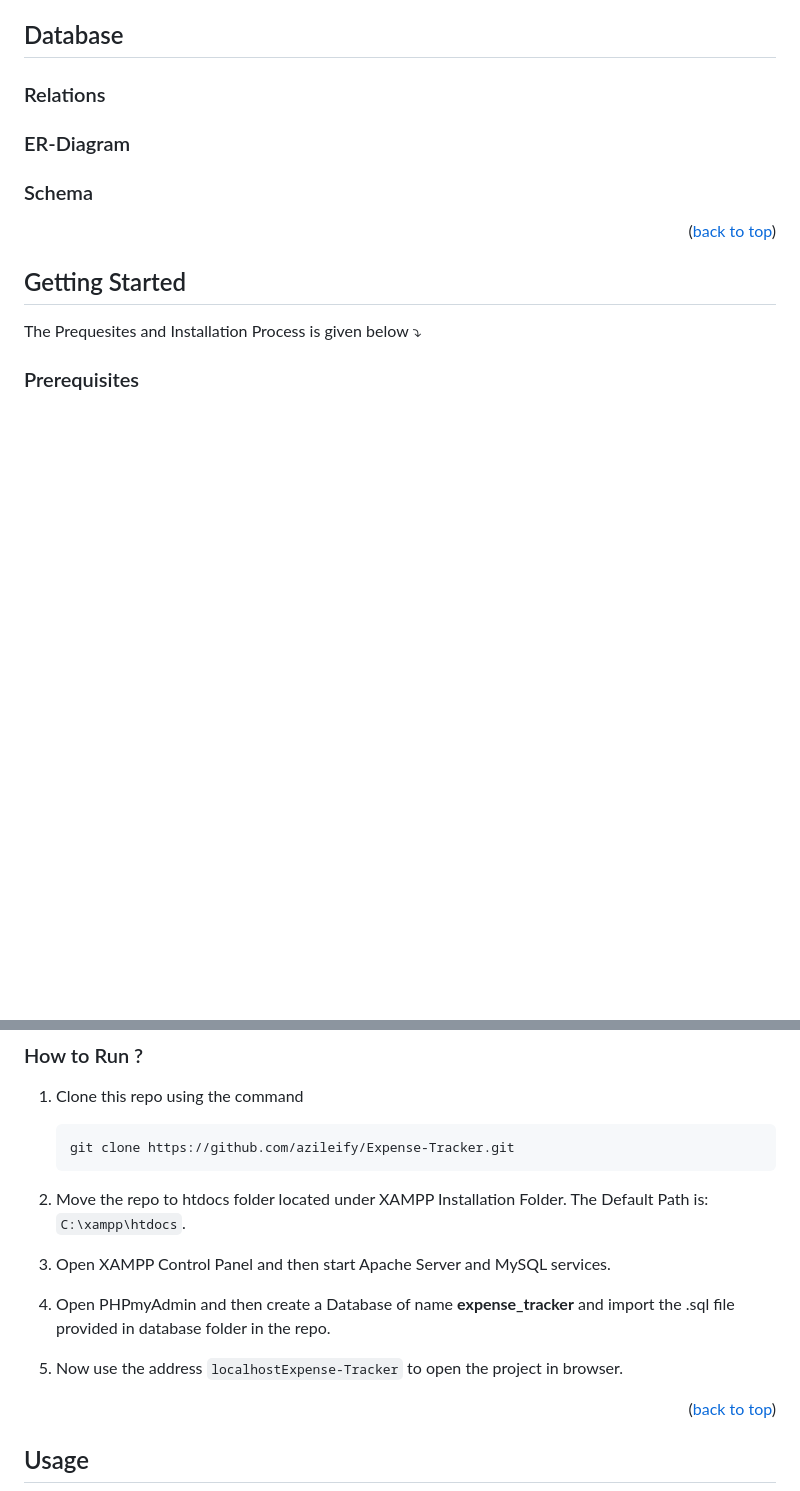
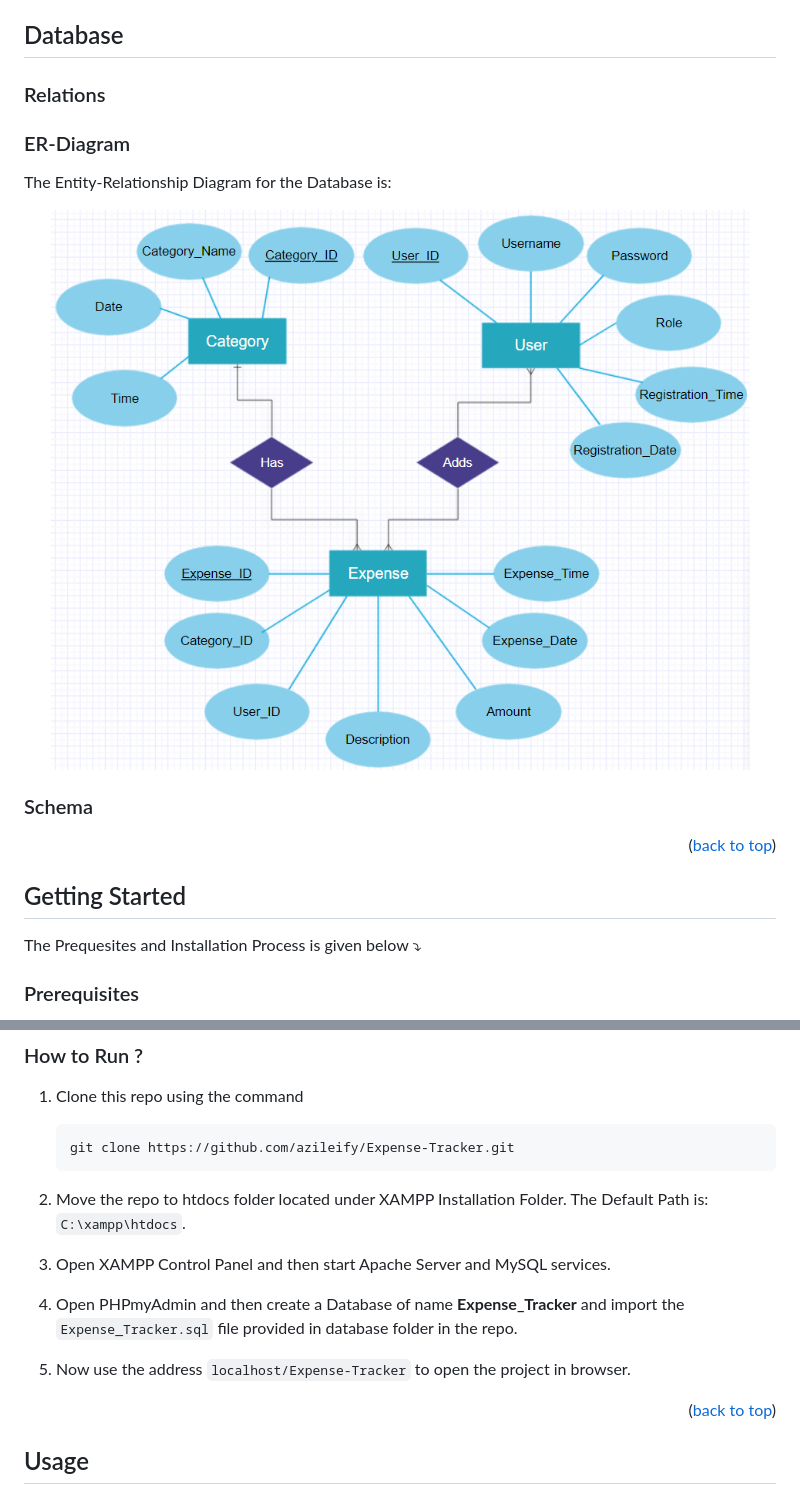
Before and after one commit to MKarthik1028/Expense-Tracker, a Markdown page: README.md, 2 parts joined by grey strips. GitHub-like rendering; pictures changed too: Images/Schema/ER-Diagram.png (added); blank space fills up the shorter version.

Commit message:
Added ER-Diagram

````diff
--- a/README.md
+++ b/README.md
@@ -135,7 +135,16 @@ Editors used are ⤵︎
 ## Database
 
 ### Relations
+
+
+
 ### ER-Diagram
+
+The Entity-Relationship Diagram for the Database is:
+<p align="center">
+    <img src="./Images/Schema/ER-Diagram.png" />
+</p>
+
 ### Schema
 
 <p align="right">(<a href="#top">back to top</a>)</p>
@@ -155,10 +164,10 @@ Editors used are ⤵︎
     ```sh
     git clone https://github.com/azileify/Expense-Tracker.git
     ```
-2. Move the repo to  htdocs folder located under XAMPP Installation Folder. The Default Path is: ```C:\xampp\htdocs```.
+2. Move the repo to htdocs folder located under XAMPP Installation Folder. The Default Path is: ```C:\xampp\htdocs```.
 3. Open XAMPP Control Panel and then start Apache Server and MySQL services.
-4. Open PHPmyAdmin and then create a Database of name **expense_tracker** and import the .sql file provided in database folder in the repo.
-5. Now use the address ```localhostExpense-Tracker``` to open the project in browser.
+4. Open PHPmyAdmin and then create a Database of name **Expense_Tracker** and import the ```Expense_Tracker.sql``` file provided in database folder in the repo.
+5. Now use the address ```localhost/Expense-Tracker``` to open the project in browser.
 
 <p align="right">(<a href="#top">back to top</a>)</p>
 
````
Also changed, not shown: other parts of README.md (+1 -1 lines).
